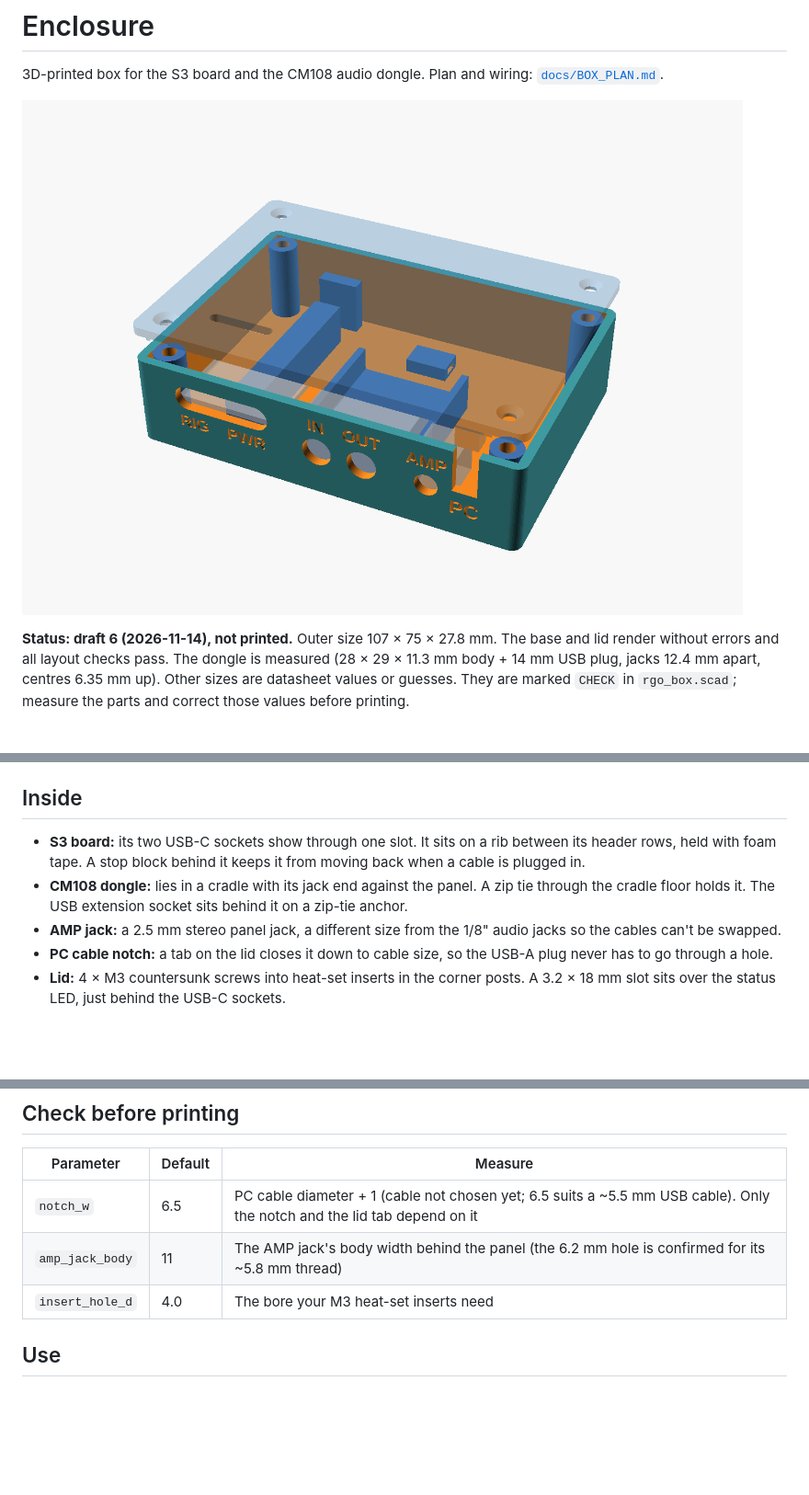
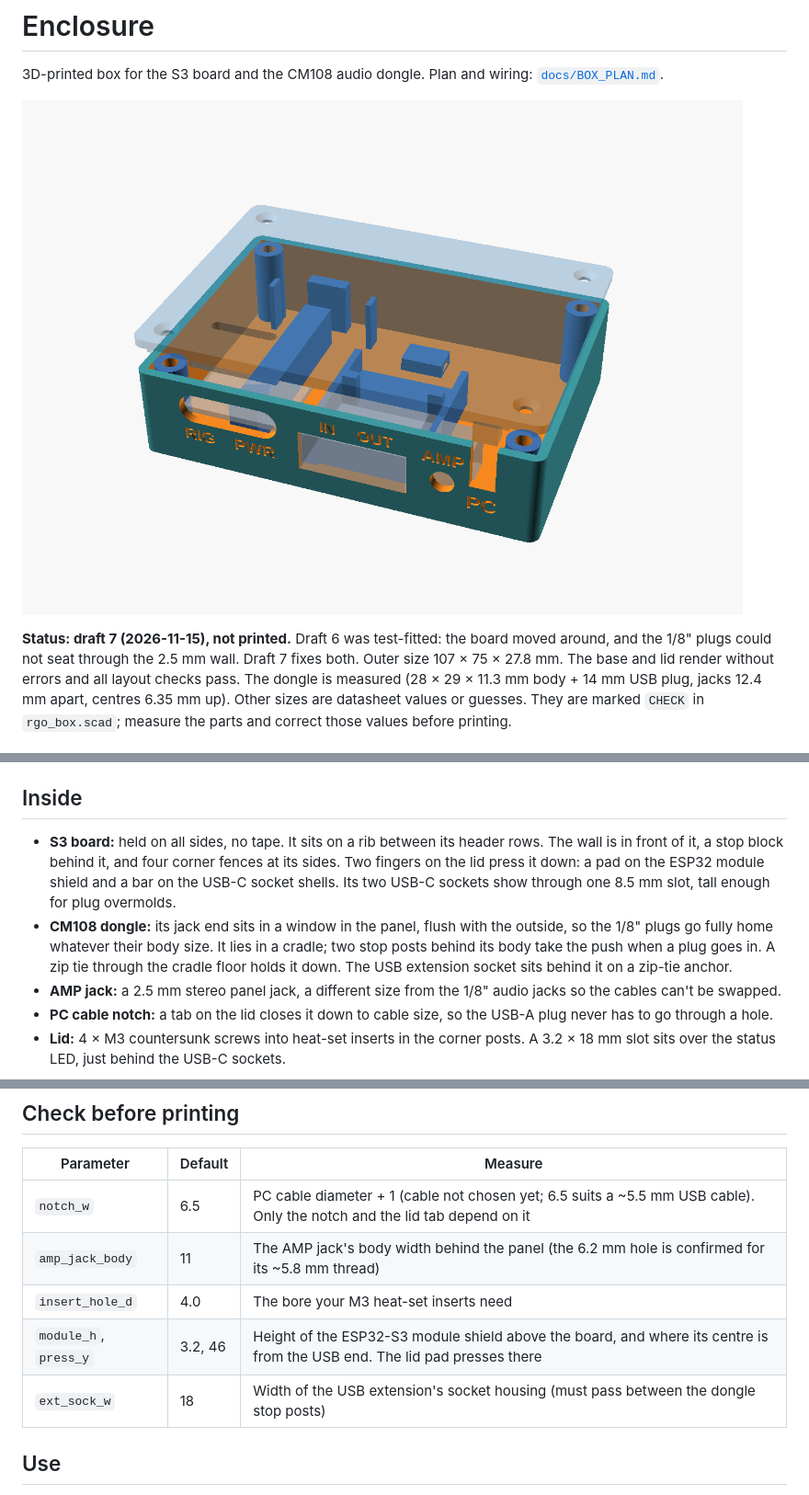
Before and after one commit to vu2cpl/rgo-spe-cat, a Markdown page: enclosure/README.md, 3 parts joined by grey strips. Shown at 92% size. Drawn GitHub-style; pictures changed too: enclosure/preview.png; blank space fills up the shorter version.

```diff
--- a/enclosure/README.md
+++ b/enclosure/README.md
@@ -5,7 +5,7 @@ wiring: [`docs/BOX_PLAN.md`](../docs/BOX_PLAN.md).
 
 ![preview](preview.png)
 
-**Status: draft 6 (2026-11-14), not printed.** Outer size 107 × 75 ×
+**Status: draft 7 (2026-11-15), not printed.** Draft 6 was test-fitted: the board moved around, and the 1/8" plugs could not seat through the 2.5 mm wall. Draft 7 fixes both. Outer size 107 × 75 ×
 27.8 mm. The base and lid render without errors and all layout checks pass.
 The dongle is measured (28 × 29 × 11.3 mm body + 14 mm USB plug, jacks
 12.4 mm apart, centres 6.35 mm up). Other sizes are datasheet values or guesses. They are marked `CHECK` in
@@ -31,12 +31,16 @@ box. See `docs/BOX_PLAN.md`.
 
 ## Inside
 
-- **S3 board:** its two USB-C sockets show through one slot. It sits on a
-  rib between its header rows, held with foam tape. A stop block behind it
-  keeps it from moving back when a cable is plugged in.
-- **CM108 dongle:** lies in a cradle with its jack end against the panel. A
-  zip tie through the cradle floor holds it. The USB extension socket sits
-  behind it on a zip-tie anchor.
+- **S3 board:** held on all sides, no tape. It sits on a rib between its
+  header rows. The wall is in front of it, a stop block behind it, and four
+  corner fences at its sides. Two fingers on the lid press it down: a pad on
+  the ESP32 module shield and a bar on the USB-C socket shells. Its two
+  USB-C sockets show through one 8.5 mm slot, tall enough for plug overmolds.
+- **CM108 dongle:** its jack end sits in a window in the panel, flush with
+  the outside, so the 1/8" plugs go fully home whatever their body size.
+  It lies in a cradle; two stop posts behind its body take the push when a
+  plug goes in. A zip tie through the cradle floor holds it down. The USB
+  extension socket sits behind it on a zip-tie anchor.
 - **AMP jack:** a 2.5 mm stereo panel jack, a different size from the 1/8"
   audio jacks so the cables can't be swapped.
 - **PC cable notch:** a tab on the lid closes it down to cable size, so the
@@ -52,6 +56,8 @@ box. See `docs/BOX_PLAN.md`.
 | `notch_w` | 6.5 | PC cable diameter + 1 (cable not chosen yet; 6.5 suits a ~5.5 mm USB cable). Only the notch and the lid tab depend on it |
 | `amp_jack_body` | 11 | The AMP jack's body width behind the panel (the 6.2 mm hole is confirmed for its ~5.8 mm thread) |
 | `insert_hole_d` | 4.0 | The bore your M3 heat-set inserts need |
+| `module_h`, `press_y` | 3.2, 46 | Height of the ESP32-S3 module shield above the board, and where its centre is from the USB end. The lid pad presses there |
+| `ext_sock_w` | 18 | Width of the USB extension's socket housing (must pass between the dongle stop posts) |
 
 ## Use
 
```
Also changed, not shown: HANDOVER.md (+9 -1 lines), docs/BOX_PLAN.md (+3 -4 lines), 1 other file.
